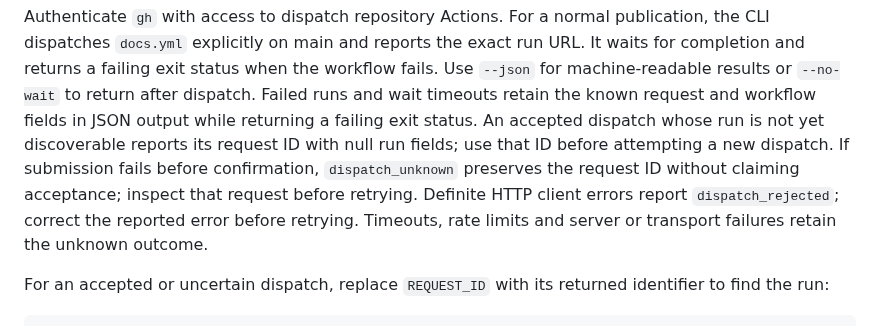
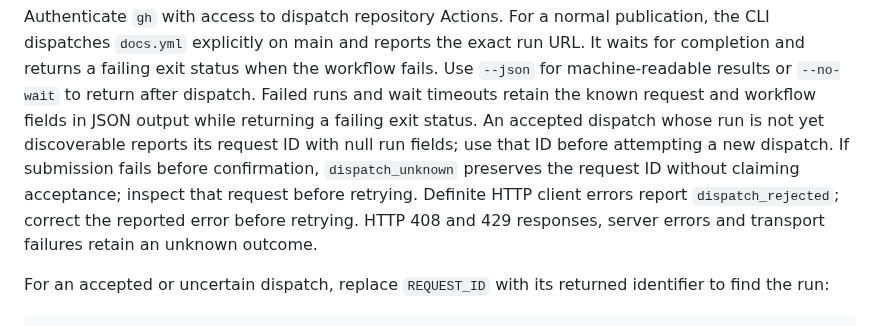
Before and after one commit to NVIDIA/cuPhoton, a Markdown page: dev/README.md, the part around the change. Rendered like a GitHub page.

Commit message:
Clarify HTTP outcomes in documentation recovery guidance
Name the HTTP responses classified as uncertain so rate-limit errors
returned as HTTP 403 are not confused with the HTTP 429 policy.

Signed-off-by: Trent Nelson <trentn@nvidia.com>

```diff
--- a/dev/README.md
+++ b/dev/README.md
@@ -136,8 +136,8 @@ request ID with null run fields; use that ID before attempting a new dispatch.
 If submission fails before confirmation, `dispatch_unknown` preserves the
 request ID without claiming acceptance; inspect that request before retrying.
 Definite HTTP client errors report `dispatch_rejected`; correct the reported
-error before retrying. Timeouts, rate limits and server or transport failures
-retain the unknown outcome.
+error before retrying. HTTP 408 and 429 responses, server errors and transport
+failures retain an unknown outcome.
 
 For an accepted or uncertain dispatch, replace `REQUEST_ID` with its returned
 identifier to find the run:
```
